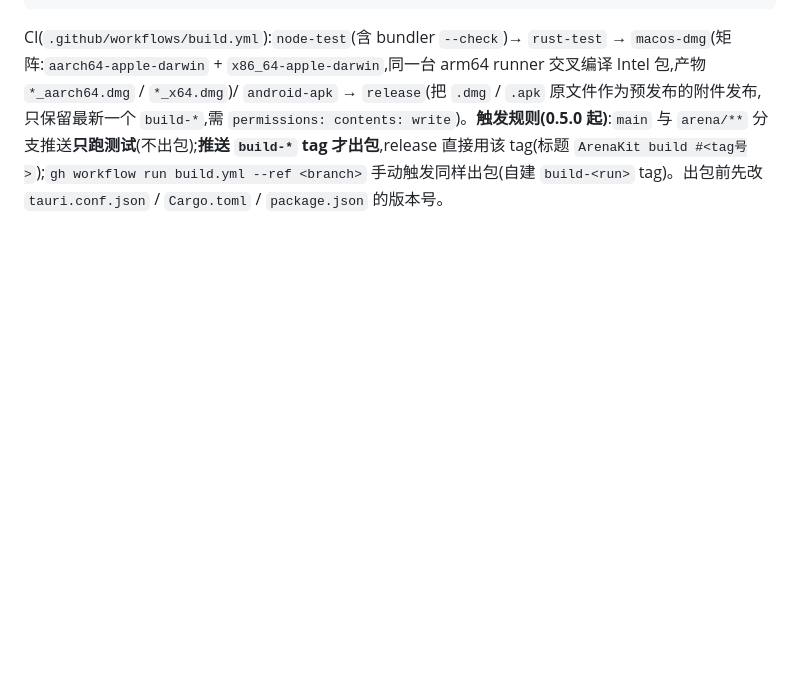
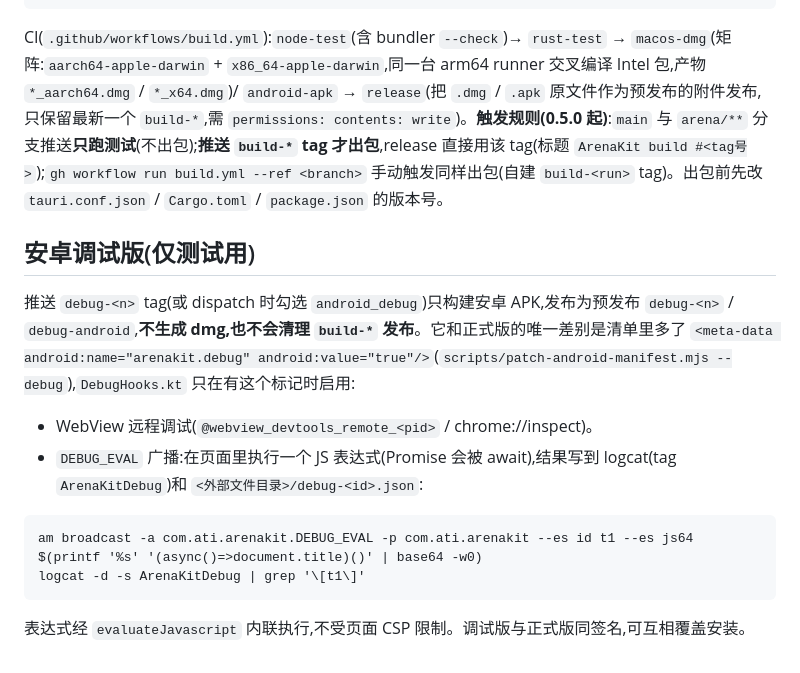
Before and after one commit to zhangguojun1981-cmd/arena-kit, a Markdown page: docs/DEVELOPMENT.md, the part around the change. Rendered like a GitHub page; blank space fills up the shorter version.

Commit message:
docs: Android debug build
Co-authored-by: arena-agent <297053741+arena-agent@users.noreply.github.com>

````diff
--- a/docs/DEVELOPMENT.md
+++ b/docs/DEVELOPMENT.md
@@ -258,3 +258,17 @@ node scripts/bundle-dock.mjs          # 重新生成安卓内嵌 dock 包(src/em
 ```
 
 CI(`.github/workflows/build.yml`):`node-test`(含 bundler `--check`)→ `rust-test` → `macos-dmg`(矩阵:`aarch64-apple-darwin` + `x86_64-apple-darwin`,同一台 arm64 runner 交叉编译 Intel 包,产物 `*_aarch64.dmg` / `*_x64.dmg`)/ `android-apk` → `release`(把 `.dmg` / `.apk` 原文件作为预发布的附件发布,只保留最新一个 `build-*`,需 `permissions: contents: write`)。**触发规则(0.5.0 起)**:`main` 与 `arena/**` 分支推送**只跑测试**(不出包);**推送 `build-*` tag 才出包**,release 直接用该 tag(标题 `ArenaKit build #<tag号>`);`gh workflow run build.yml --ref <branch>` 手动触发同样出包(自建 `build-<run>` tag)。出包前先改 `tauri.conf.json` / `Cargo.toml` / `package.json` 的版本号。
+
+## 安卓调试版(仅测试用)
+
+推送 `debug-<n>` tag(或 dispatch 时勾选 `android_debug`)只构建安卓 APK,发布为预发布 `debug-<n>` / `debug-android`,**不生成 dmg,也不会清理 `build-*` 发布**。它和正式版的唯一差别是清单里多了 `<meta-data android:name="arenakit.debug" android:value="true"/>`(`scripts/patch-android-manifest.mjs --debug`),`DebugHooks.kt` 只在有这个标记时启用:
+
+- WebView 远程调试(`@webview_devtools_remote_<pid>` / chrome://inspect)。
+- `DEBUG_EVAL` 广播:在页面里执行一个 JS 表达式(Promise 会被 await),结果写到 logcat(tag `ArenaKitDebug`)和 `<外部文件目录>/debug-<id>.json`:
+
+```
+am broadcast -a com.ati.arenakit.DEBUG_EVAL -p com.ati.arenakit --es id t1 --es js64 $(printf '%s' '(async()=>document.title)()' | base64 -w0)
+logcat -d -s ArenaKitDebug | grep '\[t1\]'
+```
+
+表达式经 `evaluateJavascript` 内联执行,不受页面 CSP 限制。调试版与正式版同签名,可互相覆盖安装。
````
